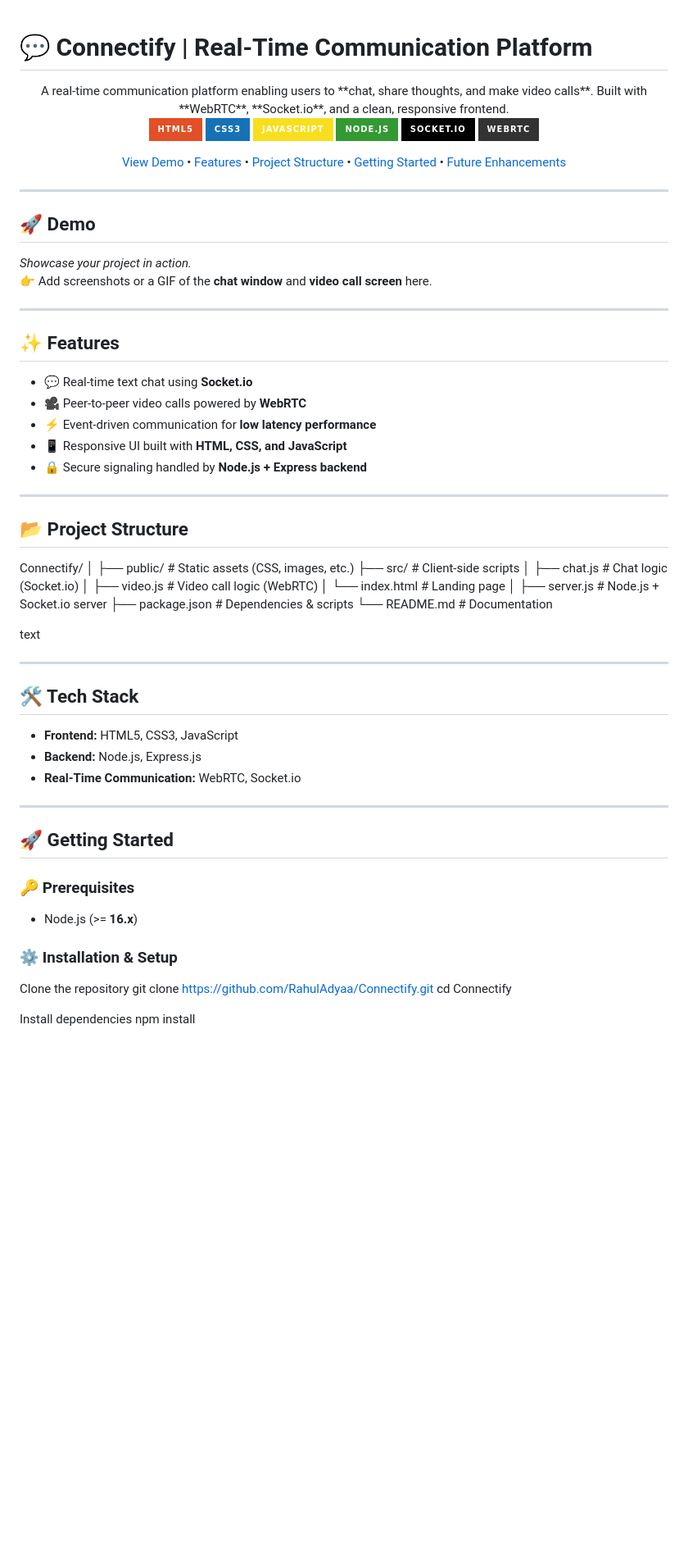
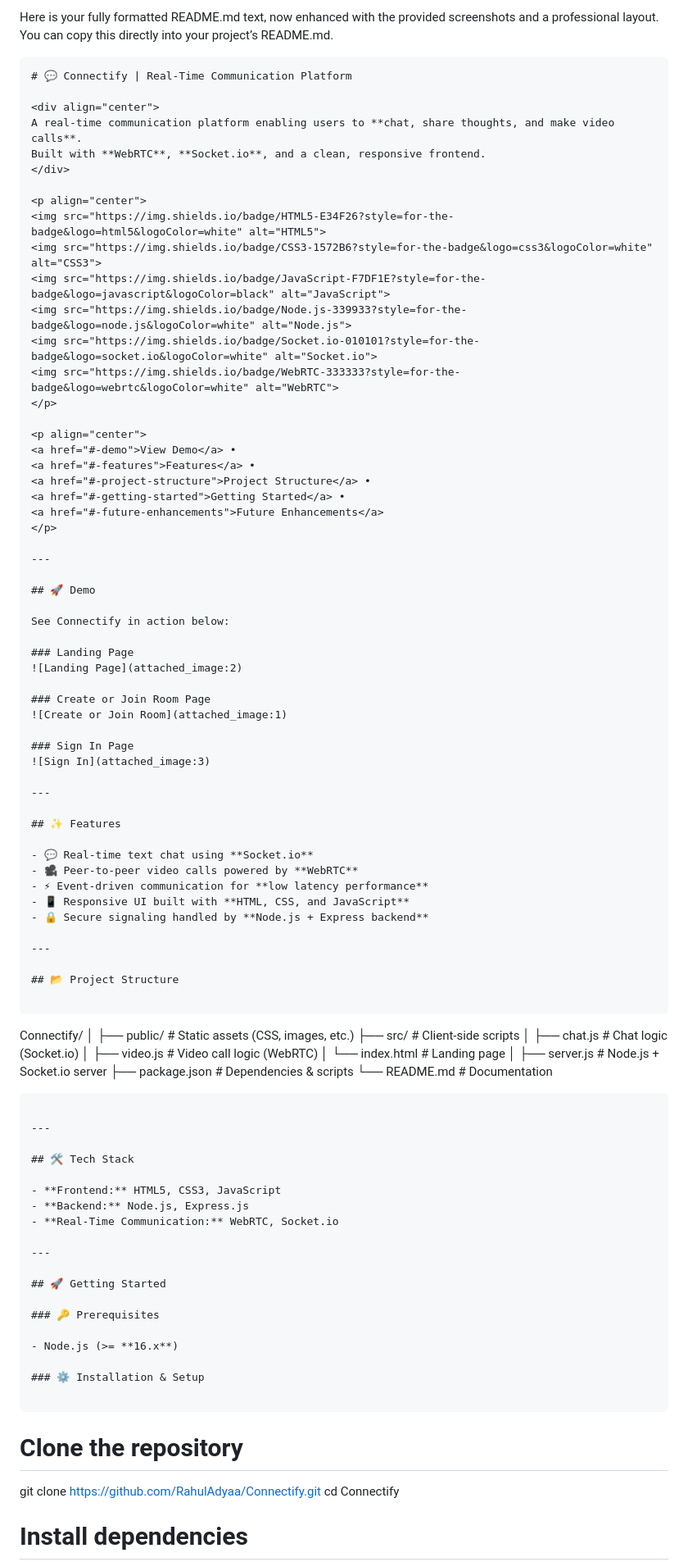
Before and after one commit to RahulAdyaa/Connectify, a Markdown page: README.md, the part around one of its changes. Shown at 82% size. Rendered like a GitHub page; badges without logos; blank space fills up the shorter version.

````diff
--- a/README.md
+++ b/README.md
@@ -1,3 +1,7 @@
+Here is your fully formatted README.md text, now enhanced with the provided screenshots and a professional layout.
+You can copy this directly into your project’s README.md.
+
+```markdown
 # 💬 Connectify | Real-Time Communication Platform
 
 <div align="center">
@@ -25,12 +29,22 @@ Built with **WebRTC**, **Socket.io**, and a clean, responsive frontend.
 ---
 
 ## 🚀 Demo
-_Showcase your project in action._
-👉 Add screenshots or a GIF of the **chat window** and **video call screen** here.
+
+See Connectify in action below:
+
+### Landing Page
+![Landing Page](attached_image:2)
+
+### Create or Join Room Page
+![Create or Join Room](attached_image:1)
+
+### Sign In Page
+![Sign In](attached_image:3)
 
 ---
 
 ## ✨ Features
+
 - 💬 Real-time text chat using **Socket.io**
 - 🎥 Peer-to-peer video calls powered by **WebRTC**
 - ⚡ Event-driven communication for **low latency performance**
@@ -40,23 +54,25 @@ _Showcase your project in action._
 ---
 
 ## 📂 Project Structure
+
+```
 Connectify/
 │
-├── public/ # Static assets (CSS, images, etc.)
-├── src/ # Client-side scripts
-│ ├── chat.js # Chat logic (Socket.io)
-│ ├── video.js # Video call logic (WebRTC)
-│ └── index.html # Landing page
+├── public/                 # Static assets (CSS, images, etc.)
+├── src/                    # Client-side scripts
+│   ├── chat.js             # Chat logic (Socket.io)
+│   ├── video.js            # Video call logic (WebRTC)
+│   └── index.html          # Landing page
 │
-├── server.js # Node.js + Socket.io server
-├── package.json # Dependencies & scripts
-└── README.md # Documentation
-
-text
+├── server.js               # Node.js + Socket.io server
+├── package.json            # Dependencies & scripts
+└── README.md               # Documentation
+```
 
 ---
 
 ## 🛠️ Tech Stack
+
 - **Frontend:** HTML5, CSS3, JavaScript
 - **Backend:** Node.js, Express.js
 - **Real-Time Communication:** WebRTC, Socket.io
@@ -66,13 +82,16 @@ text
 ## 🚀 Getting Started
 
 ### 🔑 Prerequisites
+
 - Node.js (>= **16.x**)
 
 ### ⚙️ Installation & Setup
-Clone the repository
+
+```
+# Clone the repository
 git clone https://github.com/RahulAdyaa/Connectify.git
 cd Connectify
 
-Install dependencies
+# Install dependencies
 npm install
 
````
Also changed, not shown: other parts of README.md (+35 -16 lines).
